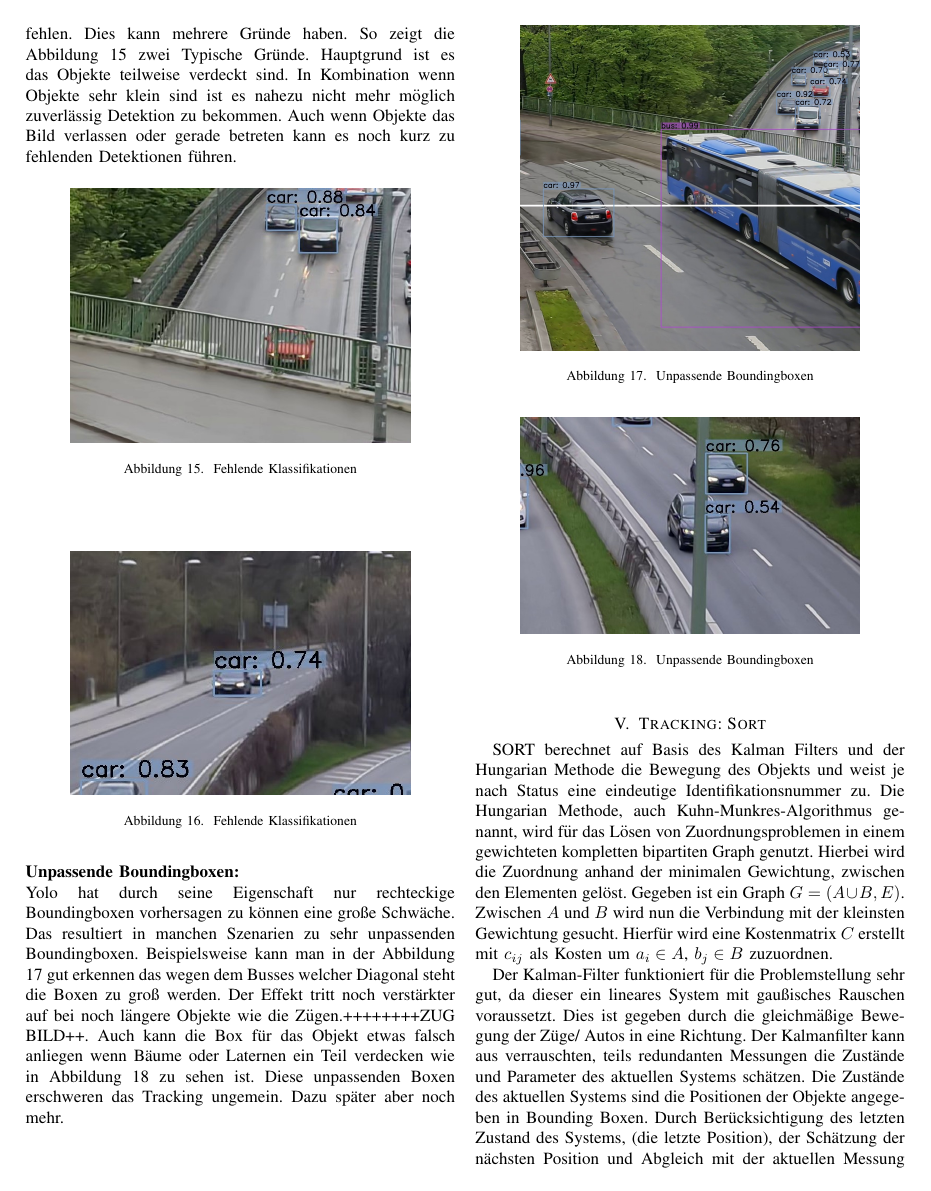
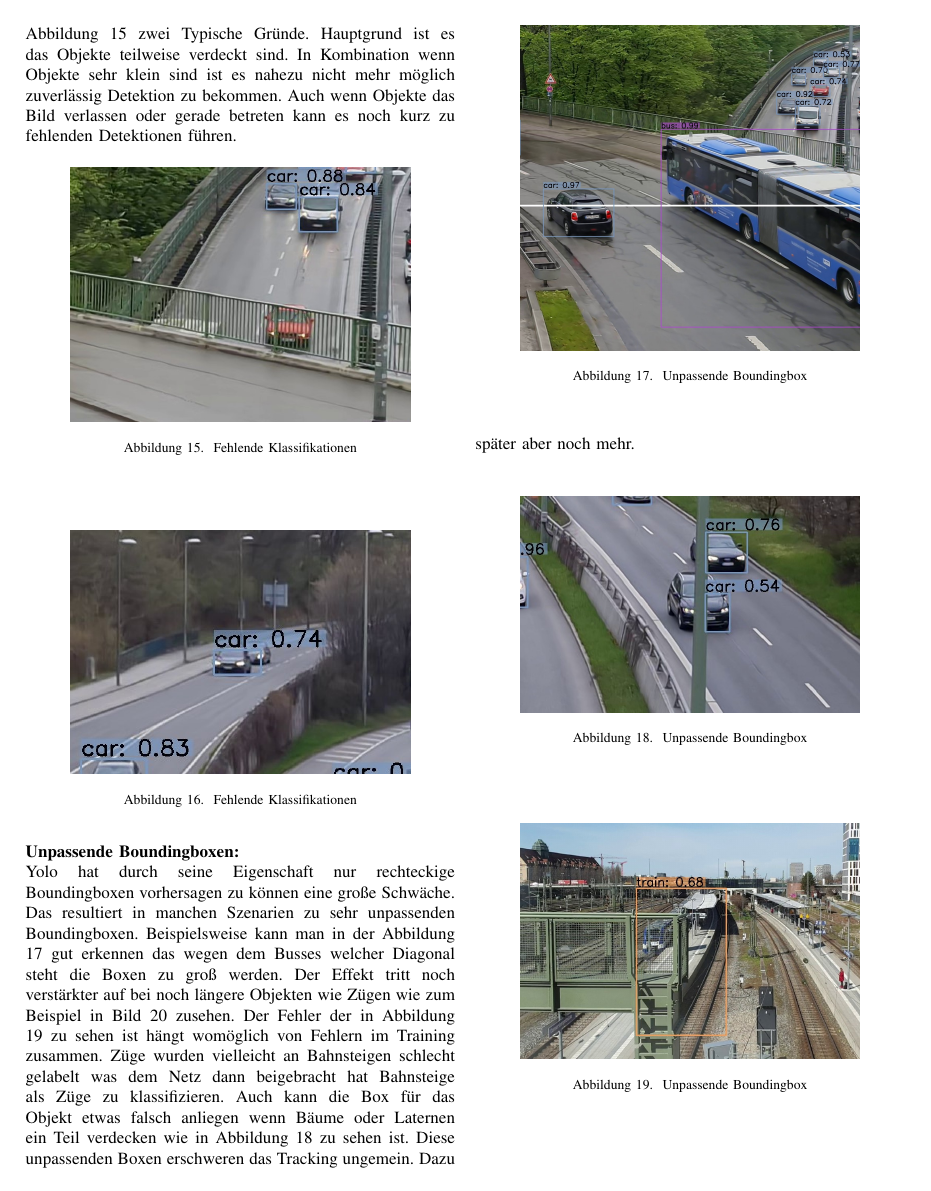
Before and after one commit to EduardBartolovic/VA-OT2021, a LaTeX paper (Latex/VAOT.tex): page 7 of 11 before the commit and page 7 of 12 after it. Compiled offline with pdfLaTeX.

Commit message:
yolo Fehler in Zugaufnahmen

```diff
--- a/Latex/VAOT.tex
+++ b/Latex/VAOT.tex
@@ -290,18 +289,26 @@
 		\end{center}
 	\end{figure}\\
 	\textbf{Unpassende Boundingboxen:}\\
-	Yolo hat durch seine Eigenschaft nur rechteckige Boundingboxen vorhersagen zu können eine große Schwäche. Das resultiert in manchen Szenarien zu sehr unpassenden Boundingboxen. Beispielsweise kann man in der Abbildung \ref{UB} gut erkennen das wegen dem Busses welcher Diagonal steht die Boxen zu groß werden. Der Effekt tritt noch verstärkter auf bei  noch längere Objekte wie die Zügen.++++++++ZUG BILD++. Auch kann die Box für das Objekt etwas falsch anliegen wenn Bäume oder Laternen ein Teil verdecken wie in Abbildung \ref{UB2} zu sehen ist. Diese unpassenden Boxen erschweren das Tracking ungemein. Dazu später aber noch mehr.
+	Yolo hat durch seine Eigenschaft nur rechteckige Boundingboxen vorhersagen zu können eine große Schwäche. Das resultiert in manchen Szenarien zu sehr unpassenden Boundingboxen. Beispielsweise kann man in der Abbildung \ref{UB} gut erkennen das wegen dem Busses welcher Diagonal steht die Boxen zu groß werden. Der Effekt tritt noch verstärkter auf bei noch längere Objekten wie Zügen wie zum Beispiel in Bild \ref{UB4} zusehen. Der Fehler der in Abbildung \ref{UB3} zu sehen ist hängt womöglich von Fehlern im Training zusammen. Züge wurden vielleicht an Bahnsteigen schlecht gelabelt was dem Netz dann beigebracht hat Bahnsteige als Züge zu klassifizieren. Auch kann die Box für das Objekt etwas falsch anliegen wenn Bäume oder Laternen ein Teil verdecken wie in Abbildung \ref{UB2} zu sehen ist. Diese unpassenden Boxen erschweren das Tracking ungemein. Dazu später aber noch mehr.
 	\begin{figure}[!h]
 		\begin{center}
 			\includegraphics[width=7cm]{Media/Output_777 - Kopie.jpg}
-			\caption{Unpassende Boundingboxen}
+			\caption{Unpassende Boundingbox}
 			\label{UB}
 		\end{center}
 	\end{figure}\\
 	\begin{figure}[!h]
 		\begin{center}
 			\includegraphics[width=7cm]{Media/Output_276 - Kopie.jpg}
-			\caption{Unpassende Boundingboxen}
+			\caption{Unpassende Boundingbox}
 			\label{UB2}
 		\end{center}
 	\end{figure}\\
+	\begin{figure}[!h]
+		\begin{center}
+			\includegraphics[width=7cm]{Media/Output_564.jpg}
+			\caption{Unpassende Boundingbox}
+			\label{UB3}
+		\end{center}
+	\end{figure}\\
+	\begin{figure}[!h]
@@ -308,3 +318,7 @@
+			\label{UB4}
+		\end{center}
+	\end{figure}\\
+
 
 	\section{Tracking: Sort}
 	SORT berechnet auf Basis des Kalman Filters und der Hungarian Methode die Bewegung des Objekts und weist je nach Status eine eindeutige Identifikationsnummer zu. Die Hungarian Methode, auch Kuhn-Munkres-Algorithmus genannt, wird für das Lösen von Zuordnungsproblemen in einem gewichteten kompletten bipartiten Graph genutzt. Hierbei wird die Zuordnung anhand der minimalen Gewichtung, zwischen den Elementen gelöst. Gegeben ist ein Graph $G = (A \cup B, E) $. Zwischen $A$ und $B$ wird nun die Verbindung mit der kleinsten Gewichtung gesucht. Hierfür wird eine Kostenmatrix $C$ erstellt mit $c_{ij}$ als Kosten um $a_i \in A$, $b_j \in B$ zuzuordnen.
```
Also changed, not shown: Latex/Media/Output_2126.jpg (added), Latex/Media/Output_564.jpg (added), Latex/VAOT.tex (6 more changed lines).
